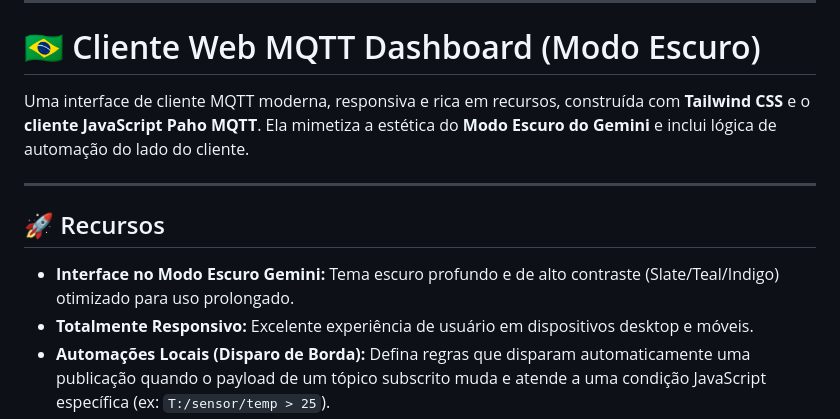
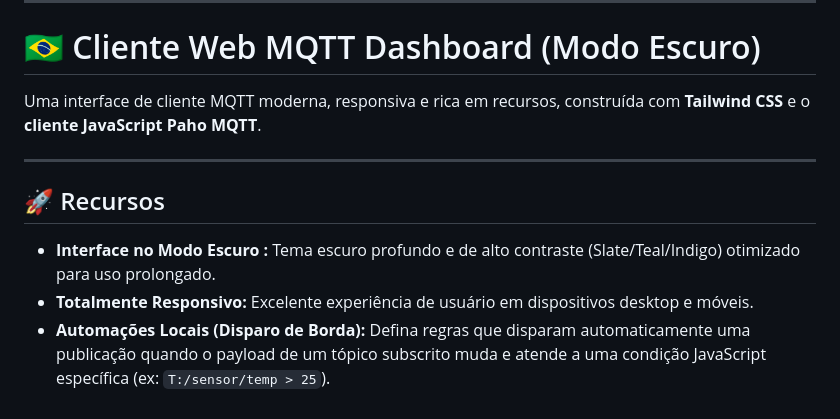
Before and after one commit to dan-dealmeida/DansSimpleMqttControler, a Markdown page: README.md, the part around the change. Drawn GitHub-style.

Commit message:
Update README
Removed reference to 'Modo Escuro do Gemini' from the project description and feature list.

```diff
--- a/README.md
+++ b/README.md
@@ -62,13 +62,13 @@ Use the prefix **`T:/your/topic/path`** within the `Logic` field to reference th
 
 # 🇧🇷 Cliente Web MQTT Dashboard (Modo Escuro)
 
-Uma interface de cliente MQTT moderna, responsiva e rica em recursos, construída com **Tailwind CSS** e o **cliente JavaScript Paho MQTT**. Ela mimetiza a estética do **Modo Escuro do Gemini** e inclui lógica de automação do lado do cliente.
+Uma interface de cliente MQTT moderna, responsiva e rica em recursos, construída com **Tailwind CSS** e o **cliente JavaScript Paho MQTT**.
 
 ---
 
 ## 🚀 Recursos
 
-* **Interface no Modo Escuro Gemini:** Tema escuro profundo e de alto contraste (Slate/Teal/Indigo) otimizado para uso prolongado.
+* **Interface no Modo Escuro :** Tema escuro profundo e de alto contraste (Slate/Teal/Indigo) otimizado para uso prolongado.
 * **Totalmente Responsivo:** Excelente experiência de usuário em dispositivos desktop e móveis.
 * **Automações Locais (Disparo de Borda):** Defina regras que disparam automaticamente uma publicação quando o payload de um tópico subscrito muda e atende a uma condição JavaScript específica (ex: `T:/sensor/temp > 25`).
 * **Configuração Persistente:** As configurações de conexão e automações são salvas localmente usando `localStorage`.
```
